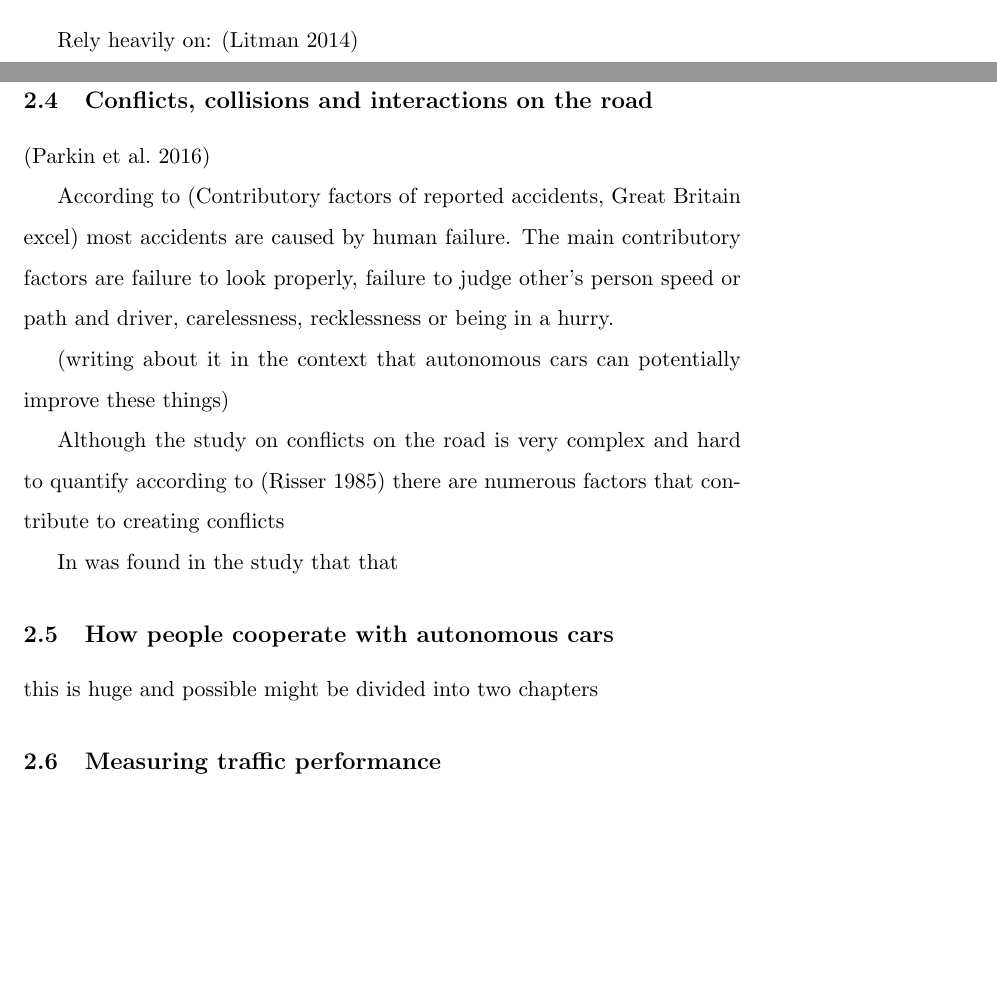
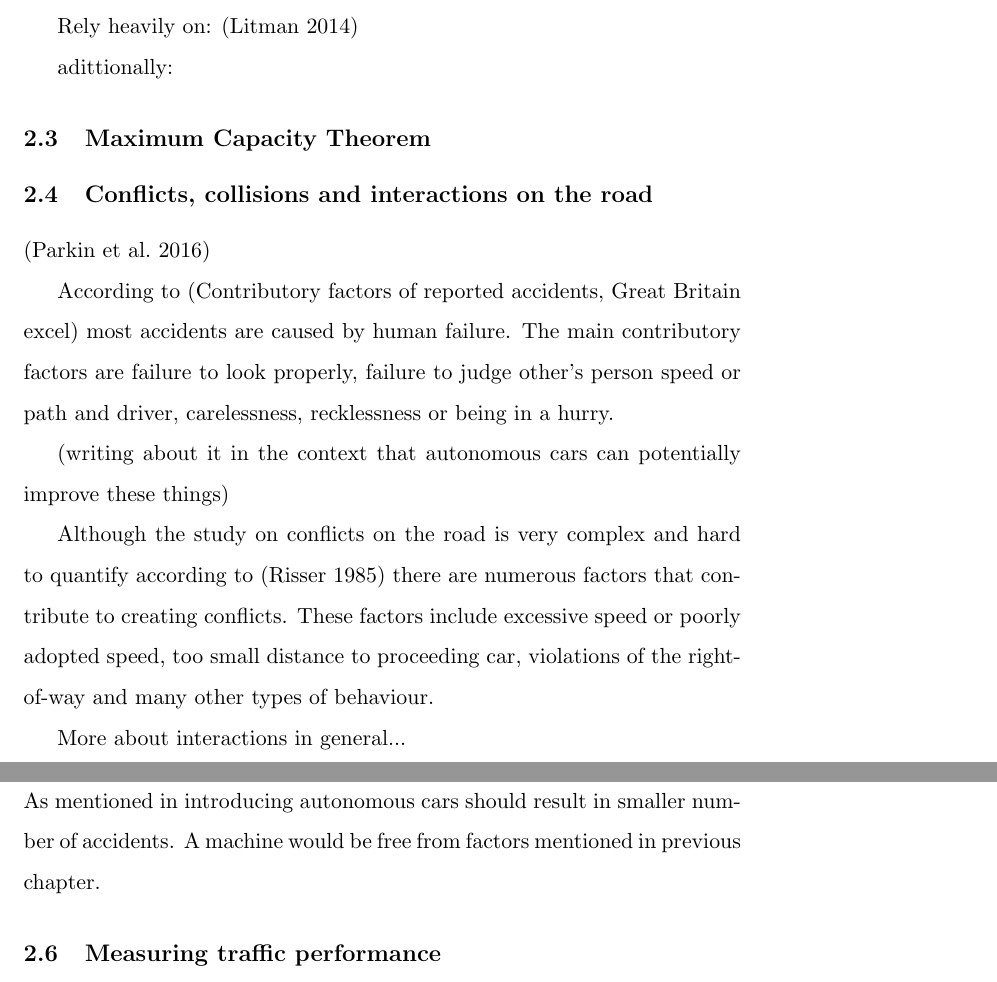
Before and after one commit to frozzins/autonomous_cars, a LaTeX thesis (autonomous_cars_dissertation.tex): two parts of pages 7 and 8 of 11 before the commit and two parts of pages 9 and 10 of 12 after it, joined at a grey line, cut so that both start at the same text, the shorter picture padded with empty space. Compiled offline with pdfLaTeX.

Commit message:
developed literature more

```diff
--- a/autonomous_cars_dissertation.tex
+++ b/autonomous_cars_dissertation.tex
@@ -198,7 +212,14 @@ Write about audi autonomous racing car
+There are also many other indirect implications. As stated in \citep{litman2014autonomous} an example will be a family that decides to settle further from the city because they can productively spend time in the car rather than control the vehicle. In consequence the benefits of faster and more optimized travel will be counteracted by overall increase in demand. Consecutively the traffic parameters will not improve as expected.
+
+
 
 
 Rely heavily on:
 \citep{litman2014autonomous}
+
+adittionally:
+
+
 
 
 
@@ -214,17 +235,15 @@ According to (Contributory factors of reported accidents, Great Britain excel) m
 (writing about it in the context that autonomous cars can potentially improve these things)
 
 
-Although the study on conflicts on the road is very complex and hard to quantify according to \citep{risser1985behavior} there are numerous factors that contribute to creating conflicts
+Although the study on conflicts on the road is very complex and hard to quantify according to \citep{risser1985behavior} there are numerous factors that contribute to creating conflicts. These factors include excessive speed or poorly adopted speed, too small distance to proceeding car, violations of the right-of-way and many other types of behaviour.
 
 
-
-In was found in the study that that
+More about interactions in general...
 
 
 \subsection{How people cooperate with autonomous cars}
-
-this is huge and possible might be divided into two chapters
-
+As mentioned in %https://www.gov.uk/government/uploads/system/uploads/attachment_data/file/401562/pathway-driverless-cars-summary.pdf
+introducing autonomous cars should result in smaller number of accidents. A machine would be free from factors mentioned in previous chapter.
 
 
 
```
Also changed, not shown: dissertation_citation_database.bib (+7 -0 lines), autonomous_cars_dissertation.pdf, papers/Road Safety With Self-Driving Vehicles General Limitations And road sharing with conventional vehicles.pdf (added), papers/The Pathway to Driverless Cars Summary report and action plan.pdf (added), autonomous_cars_dissertation.tex (18 more changed lines), 6 other files.
